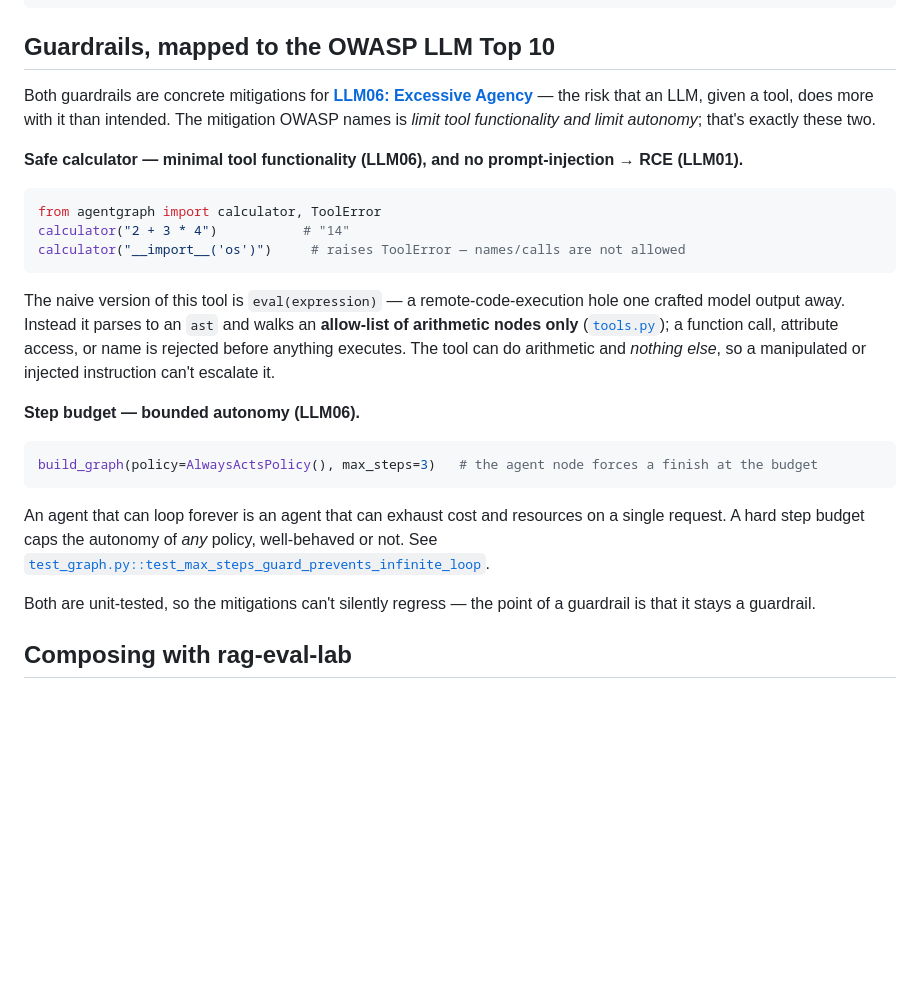
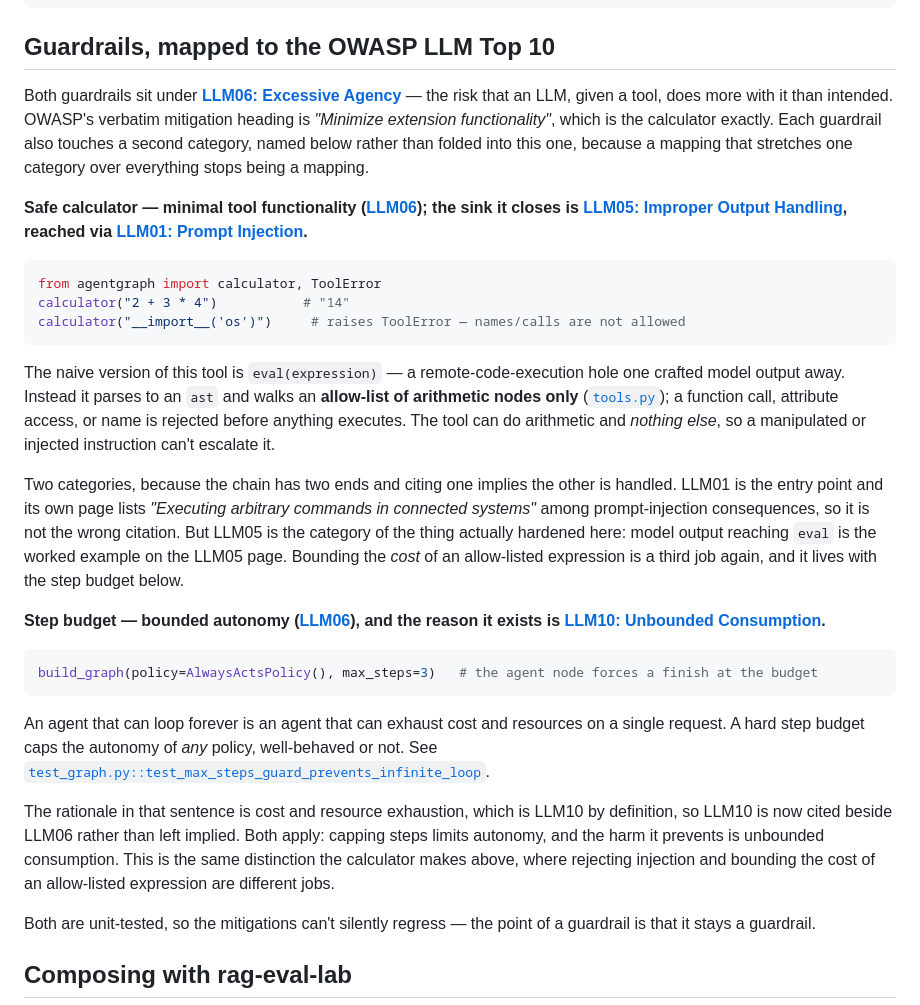
Before and after one commit to egnaro9/agent-graph, a Markdown page: README.md, the part around the change. Drawn GitHub-style; blank space fills up the shorter version.

Commit message:
Cite the category each guardrail actually addresses, not one stretched over both
The step budget was filed under LLM06 Excessive Agency while the sentence
justifying it said 'exhaust cost and resources on a single request', which is
LLM10 Unbounded Consumption by definition. Both apply and both are now cited:
capping steps does limit autonomy, and the harm it prevents is unbounded
consumption.

The calculator keeps LLM06, which is the strongest of these mappings: OWASP's
verbatim mitigation heading is 'Minimize extension functionality'. Its LLM01
citation also stays, because the LLM01 page itself lists 'Executing arbitrary
commands in connected systems' among prompt-injection consequences, so it was
never the wrong category. What was missing is LLM05 Improper Output Handling,
which is the category of the thing actually hardened: model output reaching
eval is the worked example on that page. LLM01 is the vector, LLM05 is the
sink, and citing only one implies the other end is handled.

Also corrected: the section claimed OWASP 'names' the mitigation as 'limit
tool functionality and limit autonomy'. The verbatim heading is 'Minimize
extension functionality'. Checked against the live pages rather than from
memory, and all four cited URLs return 200; the llm012025- form of the
prompt-injection URL is a 404, so the citation uses llm01-prompt-injection.

````diff
--- a/README.md
+++ b/README.md
@@ -62,9 +62,9 @@ assert [s for s in state["steps"] if s["type"] == "action"][0]["tool"] == "calcu
 
 ## Guardrails, mapped to the OWASP LLM Top 10
 
-Both guardrails are concrete mitigations for **[LLM06: Excessive Agency](https://genai.owasp.org/llmrisk/llm062025-excessive-agency/)** — the risk that an LLM, given a tool, does more with it than intended. The mitigation OWASP names is *limit tool functionality and limit autonomy*; that's exactly these two.
+Both guardrails sit under **[LLM06: Excessive Agency](https://genai.owasp.org/llmrisk/llm062025-excessive-agency/)** — the risk that an LLM, given a tool, does more with it than intended. OWASP's verbatim mitigation heading is *"Minimize extension functionality"*, which is the calculator exactly. Each guardrail also touches a second category, named below rather than folded into this one, because a mapping that stretches one category over everything stops being a mapping.
 
-**Safe calculator — minimal tool functionality (LLM06), and no prompt-injection → RCE (LLM01).**
+**Safe calculator — minimal tool functionality ([LLM06](https://genai.owasp.org/llmrisk/llm062025-excessive-agency/)); the sink it closes is [LLM05: Improper Output Handling](https://genai.owasp.org/llmrisk/llm052025-improper-output-handling/), reached via [LLM01: Prompt Injection](https://genai.owasp.org/llmrisk/llm01-prompt-injection/).**
 ```python
 from agentgraph import calculator, ToolError
 calculator("2 + 3 * 4")           # "14"
@@ -72,11 +72,15 @@ calculator("__import__('os')")     # raises ToolError — names/calls are not al
 ```
 The naive version of this tool is `eval(expression)` — a remote-code-execution hole one crafted model output away. Instead it parses to an `ast` and walks an **allow-list of arithmetic nodes only** ([`tools.py`](agentgraph/tools.py)); a function call, attribute access, or name is rejected before anything executes. The tool can do arithmetic and *nothing else*, so a manipulated or injected instruction can't escalate it.
 
-**Step budget — bounded autonomy (LLM06).**
+Two categories, because the chain has two ends and citing one implies the other is handled. LLM01 is the entry point and its own page lists *"Executing arbitrary commands in connected systems"* among prompt-injection consequences, so it is not the wrong citation. But LLM05 is the category of the thing actually hardened here: model output reaching `eval` is the worked example on the LLM05 page. Bounding the *cost* of an allow-listed expression is a third job again, and it lives with the step budget below.
+
+**Step budget — bounded autonomy ([LLM06](https://genai.owasp.org/llmrisk/llm062025-excessive-agency/)), and the reason it exists is [LLM10: Unbounded Consumption](https://genai.owasp.org/llmrisk/llm102025-unbounded-consumption/).**
 ```python
 build_graph(policy=AlwaysActsPolicy(), max_steps=3)   # the agent node forces a finish at the budget
 ```
 An agent that can loop forever is an agent that can exhaust cost and resources on a single request. A hard step budget caps the autonomy of *any* policy, well-behaved or not. See [`test_graph.py::test_max_steps_guard_prevents_infinite_loop`](tests/test_graph.py).
+
+The rationale in that sentence is cost and resource exhaustion, which is LLM10 by definition, so LLM10 is now cited beside LLM06 rather than left implied. Both apply: capping steps limits autonomy, and the harm it prevents is unbounded consumption. This is the same distinction the calculator makes above, where rejecting injection and bounding the cost of an allow-listed expression are different jobs.
 
 Both are unit-tested, so the mitigations can't silently regress — the point of a guardrail is that it stays a guardrail.
 
````
